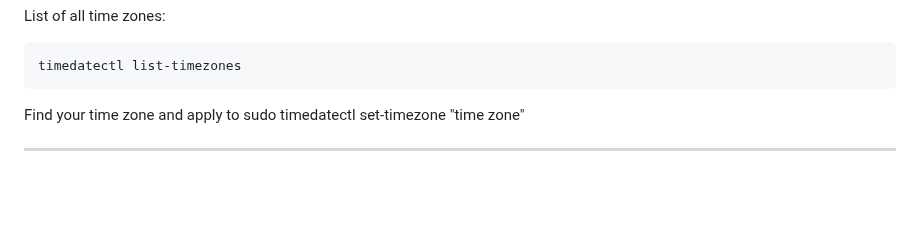
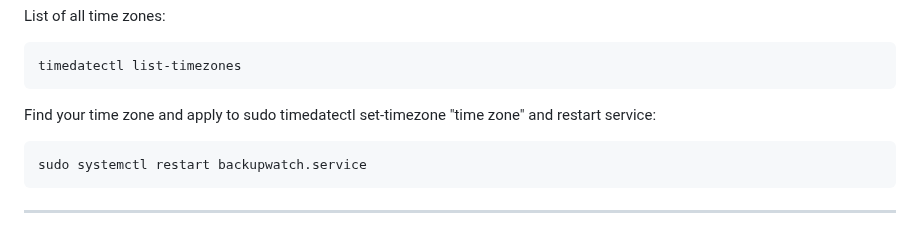
Before and after one commit to stefanzeljkic/BackupWatch, a Markdown page: README.md, the part around the change. GitHub-like rendering; blank space fills up the shorter version.

````diff
--- a/README.md
+++ b/README.md
@@ -134,7 +134,10 @@ List of all time zones:
 ```
 timedatectl list-timezones
 ```
-Find your time zone and apply to sudo timedatectl set-timezone "time zone"
+Find your time zone and apply to sudo timedatectl set-timezone "time zone" and restart service:
+```
+sudo systemctl restart backupwatch.service
+```
 
 
 ---
````
